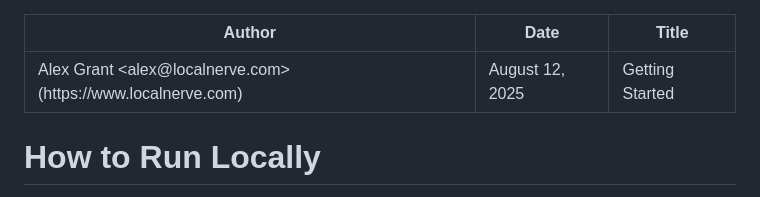
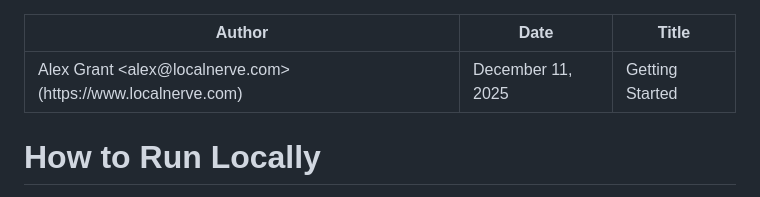
Before and after one commit to localnerve/jam-build, a Markdown page: docs/localsetup.md, the part around the change printed below. Drawn GitHub-style.

```diff
--- a/docs/localsetup.md
+++ b/docs/localsetup.md
@@ -1,6 +1,6 @@
 ---
 Author: Alex Grant <alex@localnerve.com> (https://www.localnerve.com)
-Date: August 12, 2025
+Date: December 11, 2025
 Title: Getting Started
 ---
 
```
Also changed, not shown: other parts of docs/localsetup.md (+1 -1 lines), docs/stats.md (+1 -1 lines), docs/images/disk-sizes.png, docs/images/main.png, docs/images/sw.custom.png, 5 other files.
